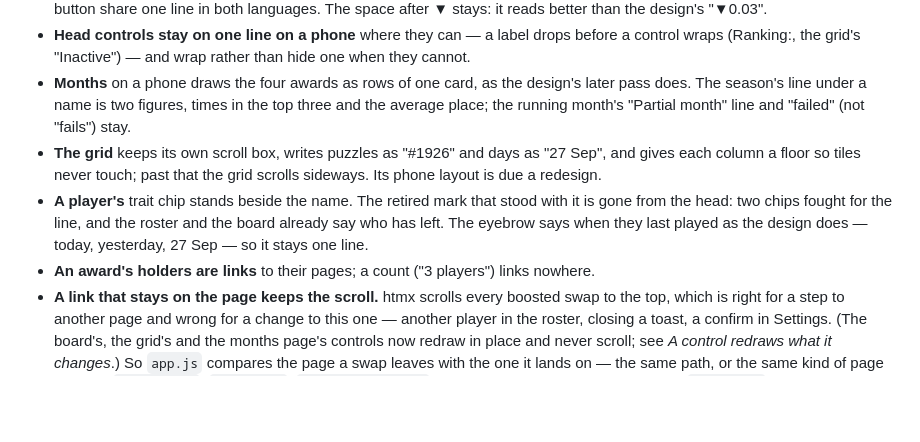
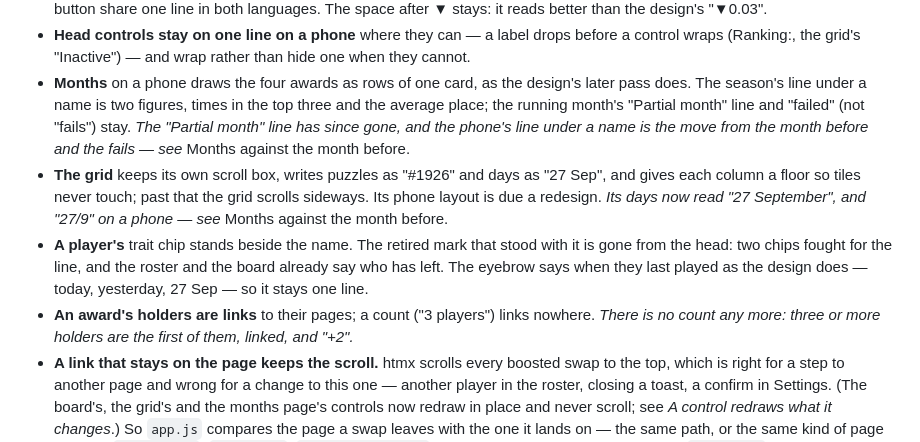
Before and after one commit to martinstenrose/wordleland, a Markdown page: docs/decisions.md, the part around one of its changes. GitHub-like rendering; blank space fills up the shorter version.

```diff
--- a/docs/decisions.md
+++ b/docs/decisions.md
@@ -1099,17 +1101,23 @@ and what was kept on purpose:
 - **Months** on a phone draws the four awards as rows of one card, as the
   design's later pass does. The season's line under a name is two figures,
   times in the top three and the average place; the running month's
-  "Partial month" line and "failed" (not "fails") stay.
+  "Partial month" line and "failed" (not "fails") stay. *The "Partial
+  month" line has since gone, and the phone's line under a name is the move
+  from the month before and the fails — see* Months against the month
+  before.
 - **The grid** keeps its own scroll box, writes puzzles as "#1926" and days
   as "27 Sep", and gives each column a floor so tiles never touch; past
   that the grid scrolls sideways. Its phone layout is due a redesign.
+  *Its days now read "27 September", and "27/9" on a phone — see* Months
+  against the month before.
 - **A player's** trait chip stands beside the name. The retired mark that
   stood with it is gone from the head: two chips fought for the line, and
   the roster and the board already say who has left. The eyebrow says when
   they last played as the design does — today, yesterday, 27 Sep — so it
   stays one line.
 - **An award's holders are links** to their pages; a count ("3 players")
-  links nowhere.
+  links nowhere. *There is no count any more: three or more holders are the
+  first of them, linked, and "+2".*
 - **A link that stays on the page keeps the scroll.** htmx scrolls every
   boosted swap to the top, which is right for a step to another page and
   wrong for a change to this one — another player in the roster, closing
```
Also changed, not shown: other parts of docs/decisions.md (+78 -1 lines).
